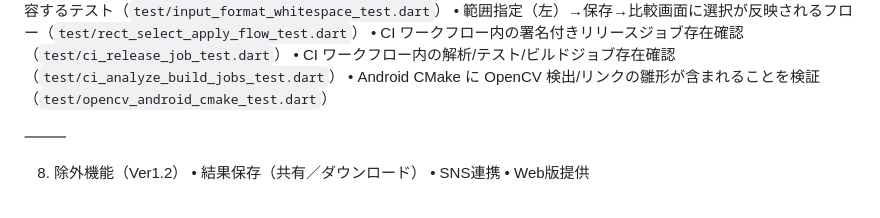
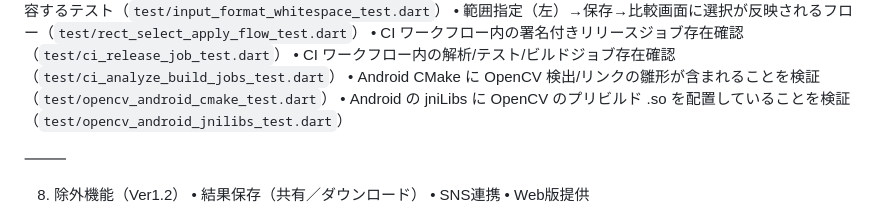
Before and after one commit to mina-ima/diffapp, a Markdown page: prompt_spec.md, the part around the change. GitHub-like rendering.

Commit message:
ドキュメント更新: Android jniLibs への OpenCV プリビルド配置テストを追記し、TODO進捗を反映

```diff
--- a/prompt_spec.md
+++ b/prompt_spec.md
@@ -173,6 +173,7 @@ UI/UXテスト
 	•	CI ワークフロー内の署名付きリリースジョブ存在確認（`test/ci_release_job_test.dart`）
 	•	CI ワークフロー内の解析/テスト/ビルドジョブ存在確認（`test/ci_analyze_build_jobs_test.dart`）
 	•	Android CMake に OpenCV 検出/リンクの雛形が含まれることを検証（`test/opencv_android_cmake_test.dart`）
+	•	Android の jniLibs に OpenCV のプリビルド .so を配置していることを検証（`test/opencv_android_jnilibs_test.dart`）
 
 ⸻
 
```
Also changed, not shown: todo.md (+1 -1 lines).
